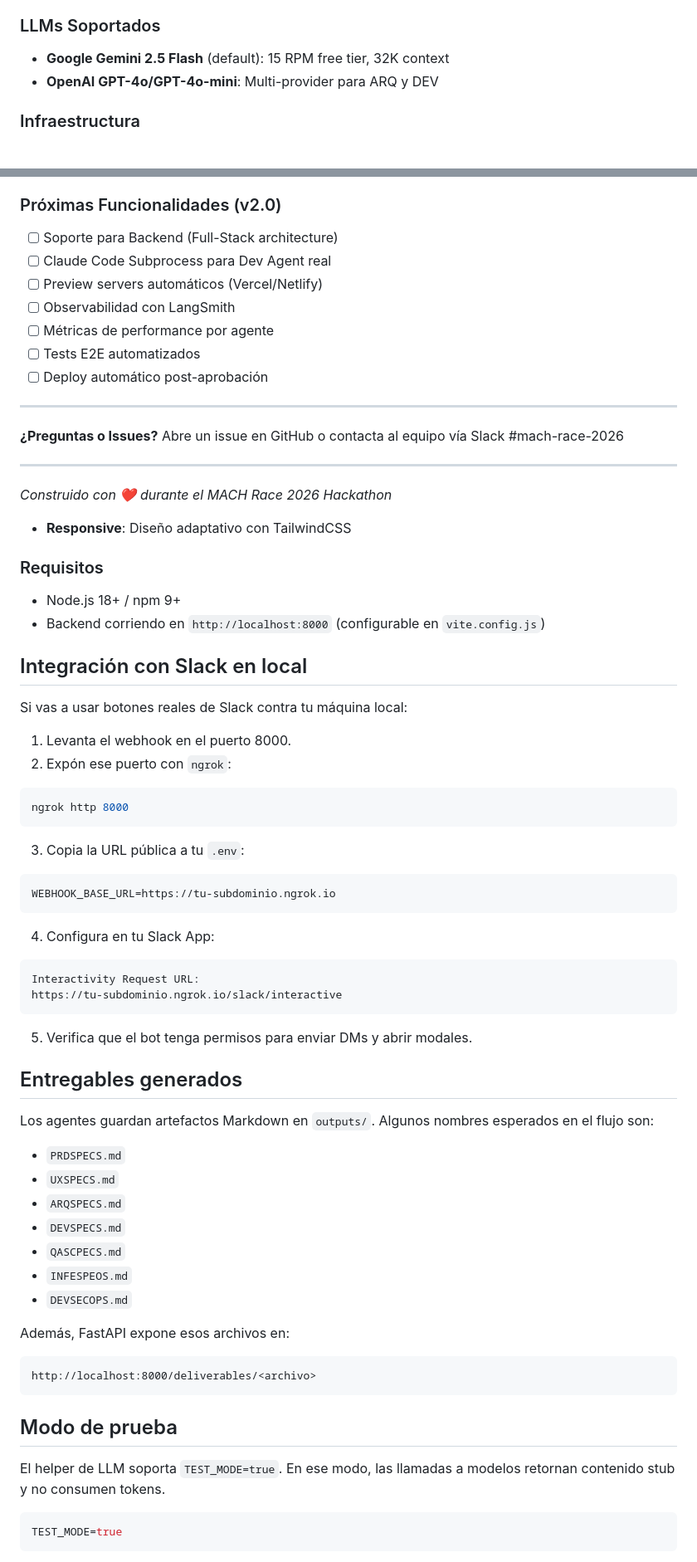
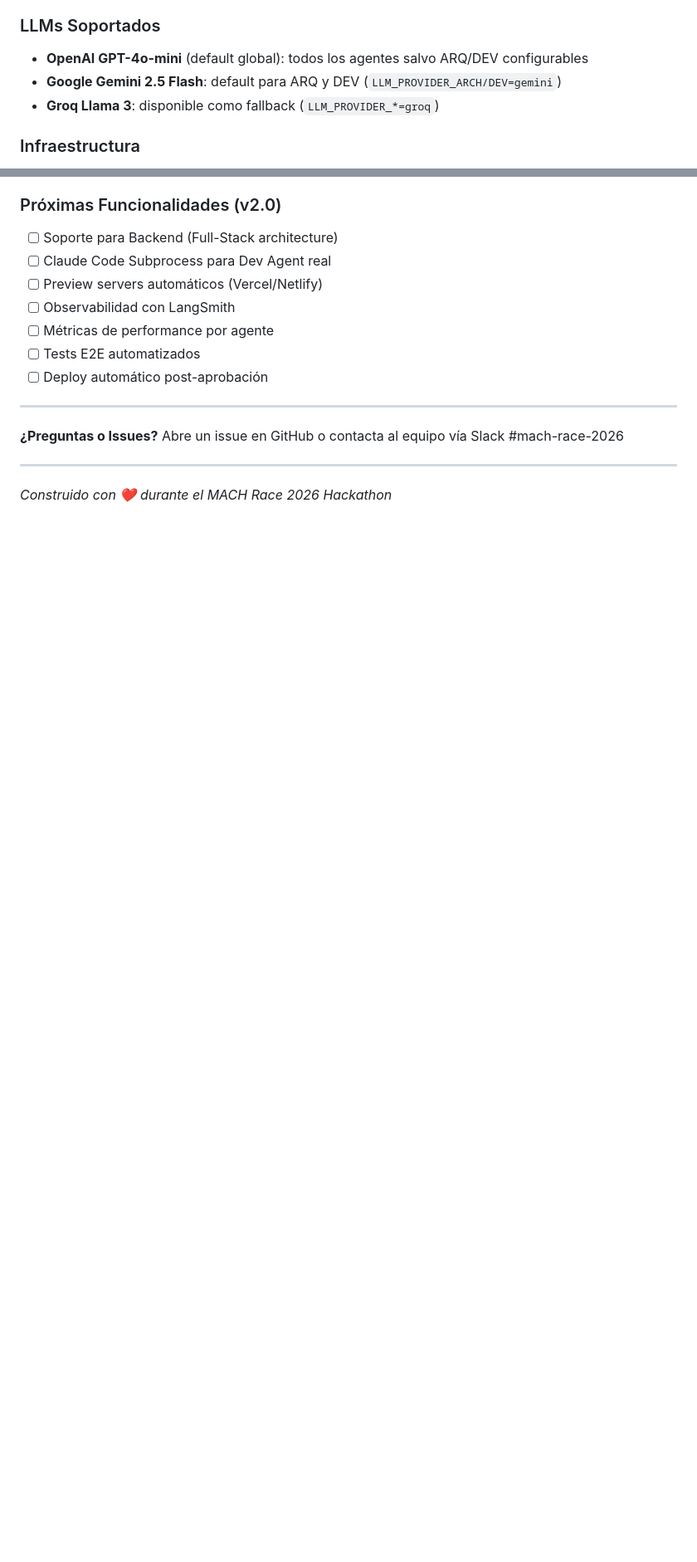
Before and after one commit to jvillarzun/TestLangChainV1, a Markdown page: README.md, 2 parts joined by grey strips. Shown at 83% size. Drawn GitHub-style; blank space fills up the shorter version.

````diff
--- a/README.md
+++ b/README.md
@@ -127,8 +127,9 @@ Cada fase tiene **2 nodos separados**:
 - **Chart.js**: Visualización de métricas
 
 ### LLMs Soportados
-- **Google Gemini 2.5 Flash** (default): 15 RPM free tier, 32K context
-- **OpenAI GPT-4o/GPT-4o-mini**: Multi-provider para ARQ y DEV
+- **OpenAI GPT-4o-mini** (default global): todos los agentes salvo ARQ/DEV configurables
+- **Google Gemini 2.5 Flash**: default para ARQ y DEV (`LLM_PROVIDER_ARCH/DEV=gemini`)
+- **Groq Llama 3**: disponible como fallback (`LLM_PROVIDER_*=groq`)
 
 ### Infraestructura
 - **Docker + Podman Compose**: Contenedores multi-servicio
@@ -662,62 +686,3 @@ SOFTWARE.
 ---
 
 _Construido con ❤️ durante el MACH Race 2026 Hackathon_
-- **Responsive**: Diseño adaptativo con TailwindCSS
-
-### Requisitos
-
-- Node.js 18+ / npm 9+
-- Backend corriendo en `http://localhost:8000` (configurable en `vite.config.js`)
-
-## Integración con Slack en local
-
-Si vas a usar botones reales de Slack contra tu máquina local:
-
-1. Levanta el webhook en el puerto 8000.
-2. Expón ese puerto con `ngrok`:
-
-```bash
-ngrok http 8000
-```
-
-3. Copia la URL pública a tu `.env`:
-
-```env
-WEBHOOK_BASE_URL=https://tu-subdominio.ngrok.io
-```
-
-4. Configura en tu Slack App:
-
-```text
-Interactivity Request URL:
-https://tu-subdominio.ngrok.io/slack/interactive
-```
-
-5. Verifica que el bot tenga permisos para enviar DMs y abrir modales.
-
-## Entregables generados
-
-Los agentes guardan artefactos Markdown en `outputs/`. Algunos nombres esperados en el flujo son:
-
-- `PRDSPECS.md`
-- `UXSPECS.md`
-- `ARQSPECS.md`
-- `DEVSPECS.md`
-- `QASCPECS.md`
-- `INFESPEOS.md`
-- `DEVSECOPS.md`
-
-Además, FastAPI expone esos archivos en:
-
-```text
-http://localhost:8000/deliverables/<archivo>
-```
-
-## Modo de prueba
-
-El helper de LLM soporta `TEST_MODE=true`. En ese modo, las llamadas a modelos retornan contenido stub y no consumen tokens.
-
-```env
-TEST_MODE=true
-```
-
````
Also changed, not shown: other parts of README.md (+38 -124 lines), CLAUDE.md (+34 -21 lines).
